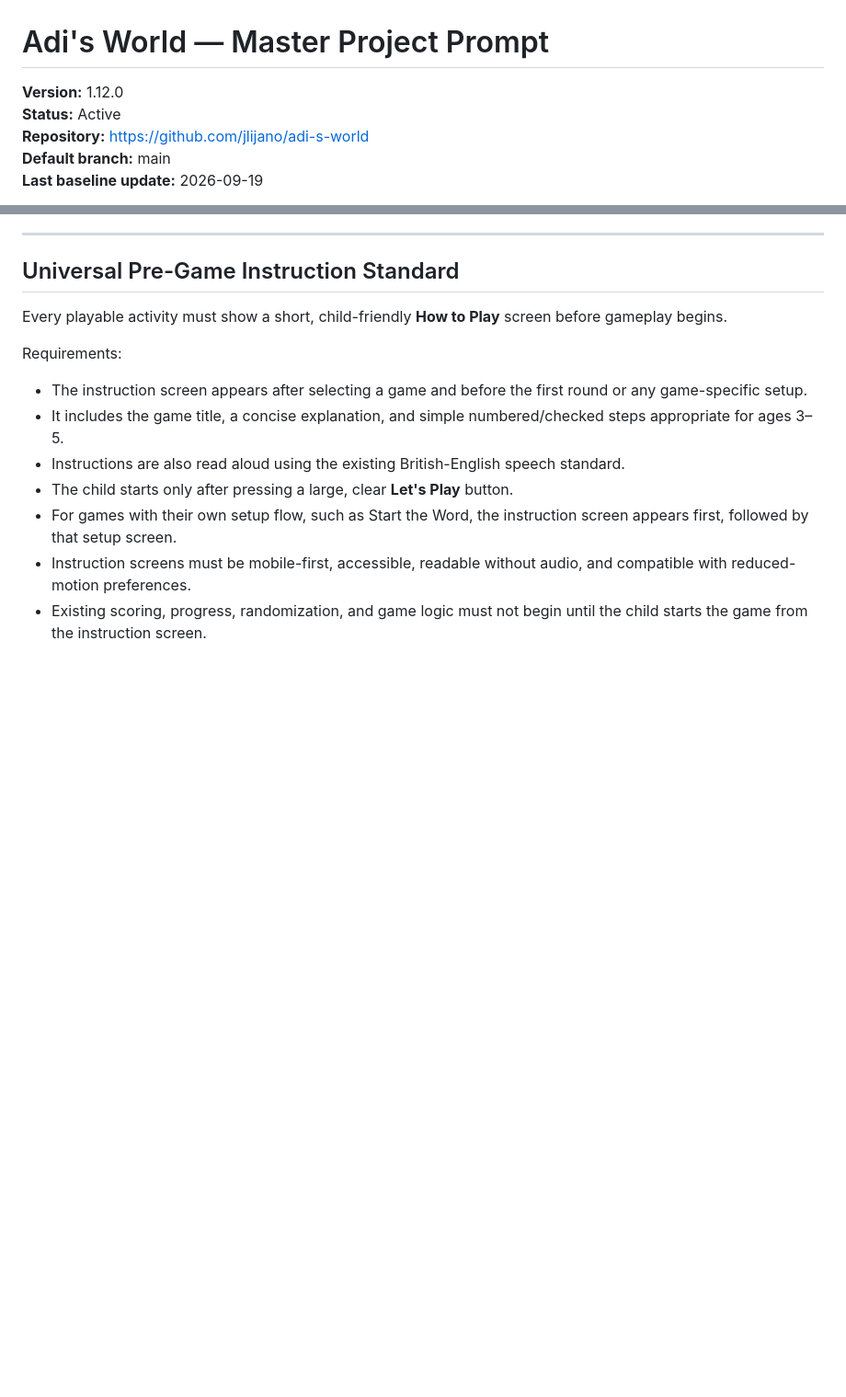
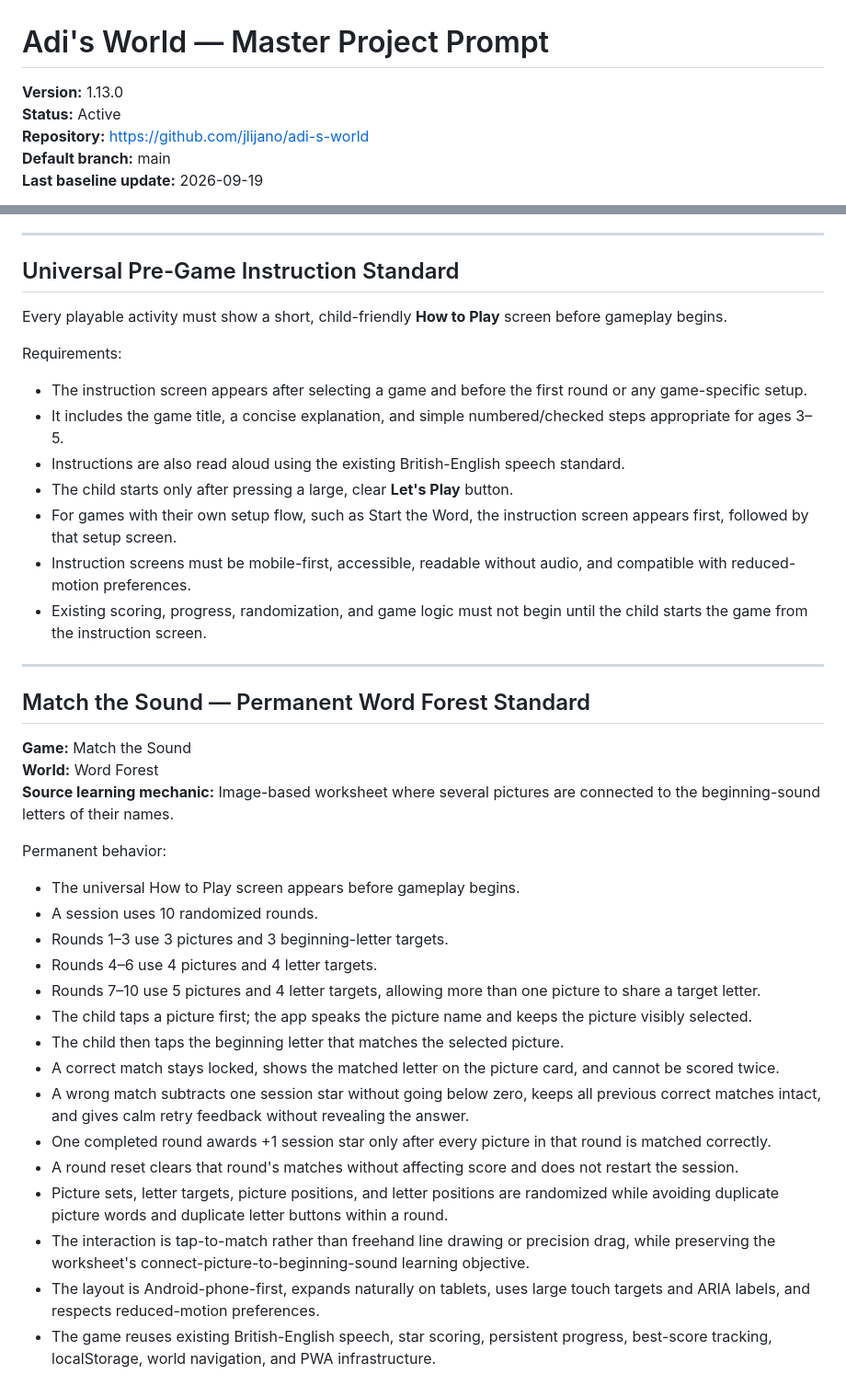
Before and after one commit to jlijano/adi-s-world, a Markdown page: PROJECT_MASTER_PROMPT.md, 2 parts joined by grey strips. Shown at 92% size. Rendered like a GitHub page; blank space fills up the shorter version.

Commit message:
Apply Match the Sound updates to PROJECT_MASTER_PROMPT.md

```diff
--- a/PROJECT_MASTER_PROMPT.md
+++ b/PROJECT_MASTER_PROMPT.md
@@ -1,6 +1,6 @@
 # Adi's World — Master Project Prompt
 
-**Version:** 1.12.0
+**Version:** 1.13.0
 **Status:** Active
 **Repository:** https://github.com/jlijano/adi-s-world
 **Default branch:** main
@@ -803,3 +803,30 @@ Requirements:
 - For games with their own setup flow, such as Start the Word, the instruction screen appears first, followed by that setup screen.
 - Instruction screens must be mobile-first, accessible, readable without audio, and compatible with reduced-motion preferences.
 - Existing scoring, progress, randomization, and game logic must not begin until the child starts the game from the instruction screen.
+
+
+---
+
+## Match the Sound — Permanent Word Forest Standard
+
+**Game:** Match the Sound
+**World:** Word Forest
+**Source learning mechanic:** Image-based worksheet where several pictures are connected to the beginning-sound letters of their names.
+
+Permanent behavior:
+
+- The universal How to Play screen appears before gameplay begins.
+- A session uses 10 randomized rounds.
+- Rounds 1–3 use 3 pictures and 3 beginning-letter targets.
+- Rounds 4–6 use 4 pictures and 4 letter targets.
+- Rounds 7–10 use 5 pictures and 4 letter targets, allowing more than one picture to share a target letter.
+- The child taps a picture first; the app speaks the picture name and keeps the picture visibly selected.
+- The child then taps the beginning letter that matches the selected picture.
+- A correct match stays locked, shows the matched letter on the picture card, and cannot be scored twice.
+- A wrong match subtracts one session star without going below zero, keeps all previous correct matches intact, and gives calm retry feedback without revealing the answer.
+- One completed round awards +1 session star only after every picture in that round is matched correctly.
+- A round reset clears that round's matches without affecting score and does not restart the session.
+- Picture sets, letter targets, picture positions, and letter positions are randomized while avoiding duplicate picture words and duplicate letter buttons within a round.
+- The interaction is tap-to-match rather than freehand line drawing or precision drag, while preserving the worksheet's connect-picture-to-beginning-sound learning objective.
+- The layout is Android-phone-first, expands naturally on tablets, uses large touch targets and ARIA labels, and respects reduced-motion preferences.
+- The game reuses existing British-English speech, star scoring, persistent progress, best-score tracking, localStorage, world navigation, and PWA infrastructure.
```
